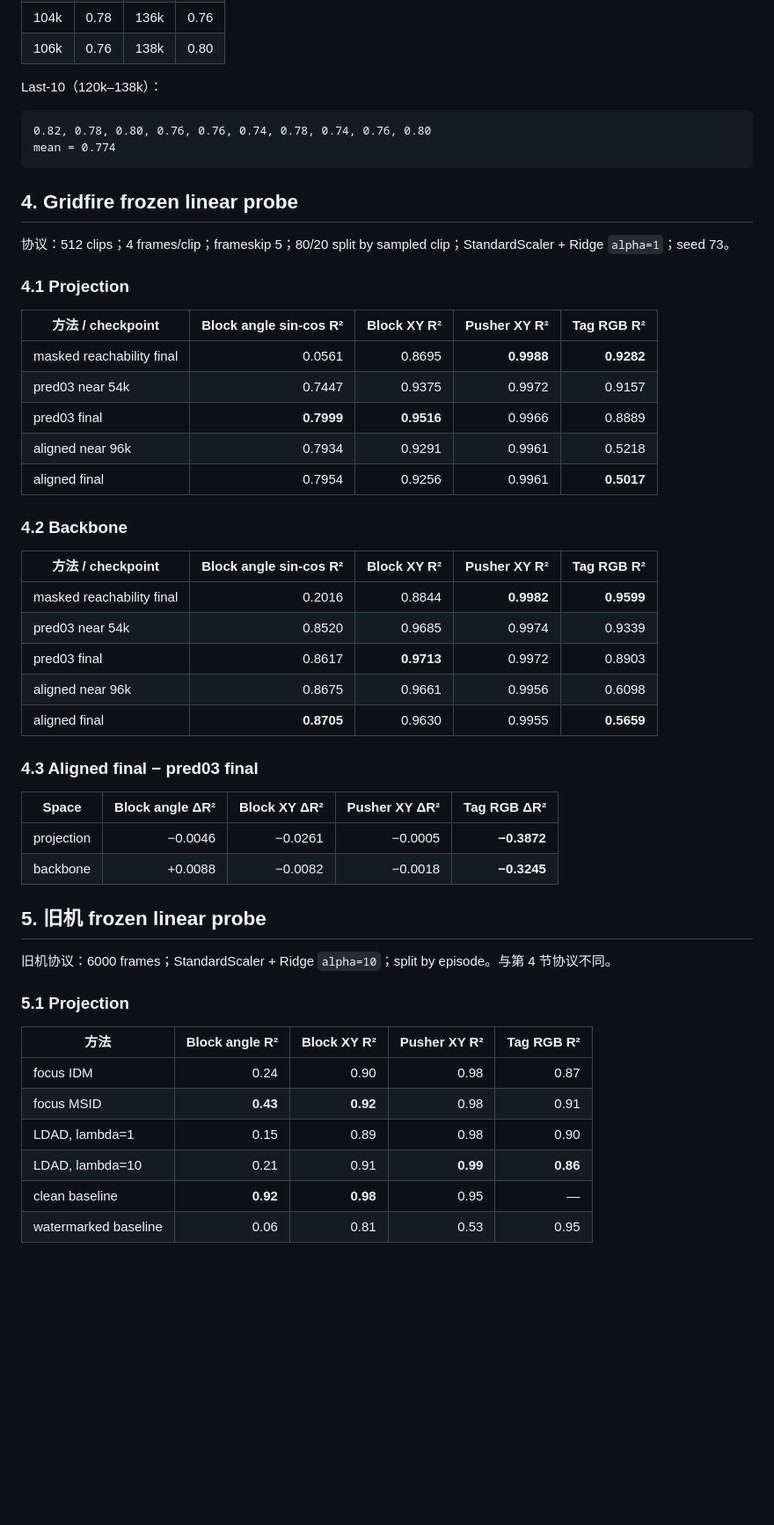
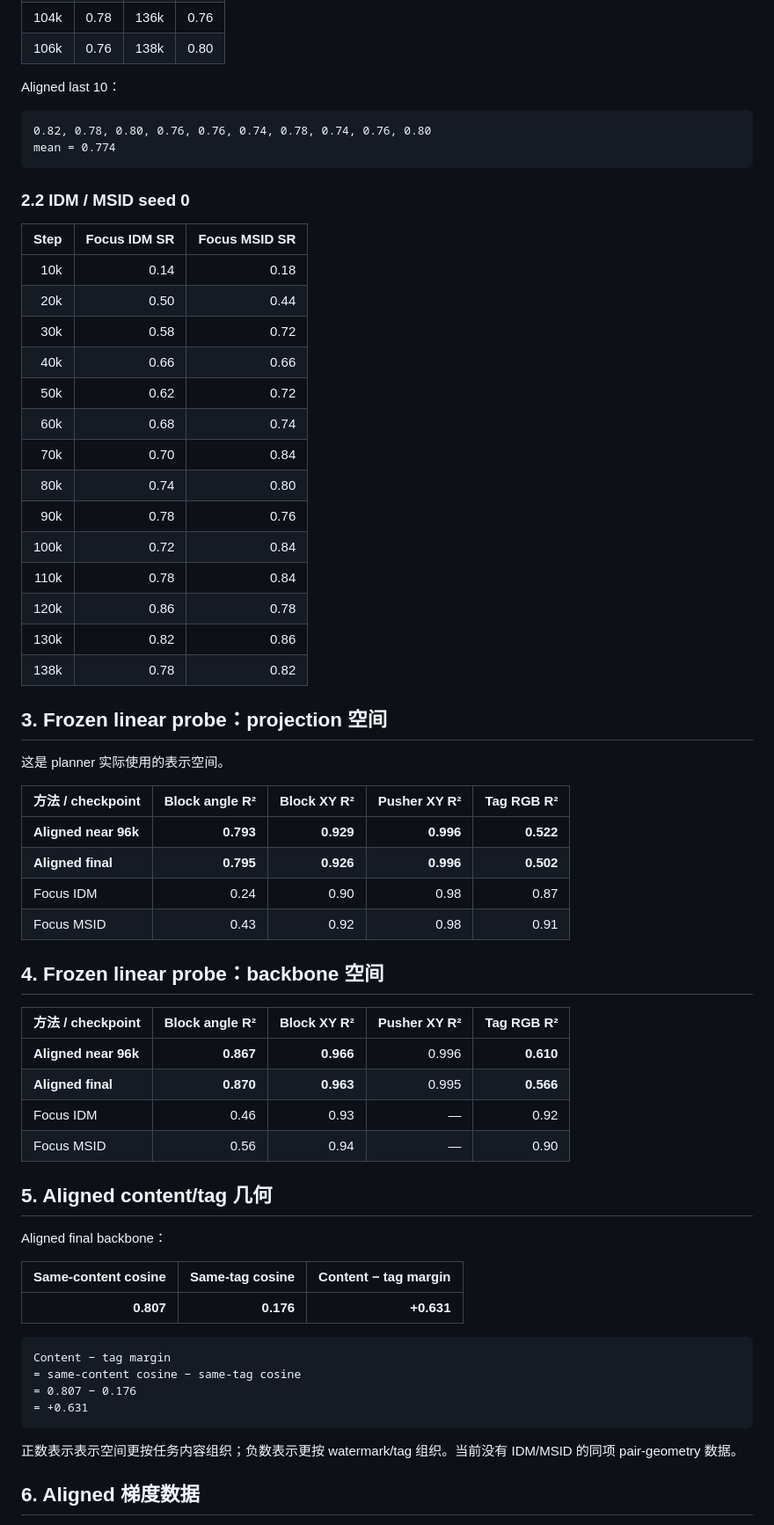
Before and after one commit to Inargon/The-Obsessed-Encoder, a Markdown page: leworldmodel/additional_files/ALIGNED_IDM_DATA_SHEET_2026-09-07.md, the part around one of its changes. Shown at 88% size. GitHub-like rendering; blank space fills up the shorter version.

Commit message:
Focus data sheet on aligned and IDM baselines

````diff
--- a/leworldmodel/additional_files/ALIGNED_IDM_DATA_SHEET_2026-09-07.md
+++ b/leworldmodel/additional_files/ALIGNED_IDM_DATA_SHEET_2026-09-07.md
@@ -75,56 +35,68 @@ Gridfire；每次 50 episodes。
 | 104k | 0.78 | 136k | 0.76 |
 | 106k | 0.76 | 138k | 0.80 |
 
-Last-10（120k–138k）：
+Aligned last 10：
 
 ```text
 0.82, 0.78, 0.80, 0.76, 0.76, 0.74, 0.78, 0.74, 0.76, 0.80
 mean = 0.774
 ```
 
-## 4. Gridfire frozen linear probe
+### 2.2 IDM / MSID seed 0
 
-协议：512 clips；4 frames/clip；frameskip 5；80/20 split by sampled clip；StandardScaler + Ridge `alpha=1`；seed 73。
+| Step | Focus IDM SR | Focus MSID SR |
+|---:|---:|---:|
+| 10k | 0.14 | 0.18 |
+| 20k | 0.50 | 0.44 |
+| 30k | 0.58 | 0.72 |
+| 40k | 0.66 | 0.66 |
+| 50k | 0.62 | 0.72 |
+| 60k | 0.68 | 0.74 |
+| 70k | 0.70 | 0.84 |
+| 80k | 0.74 | 0.80 |
+| 90k | 0.78 | 0.76 |
+| 100k | 0.72 | 0.84 |
+| 110k | 0.78 | 0.84 |
+| 120k | 0.86 | 0.78 |
+| 130k | 0.82 | 0.86 |
+| 138k | 0.78 | 0.82 |
 
-### 4.1 Projection
+## 3. Frozen linear probe：projection 空间
 
-| 方法 / checkpoint | Block angle sin-cos R² | Block XY R² | Pusher XY R² | Tag RGB R² |
+这是 planner 实际使用的表示空间。
+
+| 方法 / checkpoint | Block angle R² | Block XY R² | Pusher XY R² | Tag RGB R² |
 |---|---:|---:|---:|---:|
-| masked reachability final | 0.0561 | 0.8695 | **0.9988** | **0.9282** |
-| pred03 near 54k | 0.7447 | 0.9375 | 0.9972 | 0.9157 |
-| pred03 final | **0.7999** | **0.9516** | 0.9966 | 0.8889 |
-| aligned near 96k | 0.7934 | 0.9291 | 0.9961 | 0.5218 |
-| aligned final | 0.7954 | 0.9256 | 0.9961 | **0.5017** |
+| **Aligned near 96k** | **0.793** | **0.929** | **0.996** | **0.522** |
+| **Aligned final** | **0.795** | **0.926** | **0.996** | **0.502** |
+| Focus IDM | 0.24 | 0.90 | 0.98 | 0.87 |
+| Focus MSID | 0.43 | 0.92 | 0.98 | 0.91 |
 
-### 4.2 Backbone
+## 4. Frozen linear probe：backbone 空间
 
-| 方法 / checkpoint | Block angle sin-cos R² | Block XY R² | Pusher XY R² | Tag RGB R² |
+| 方法 / checkpoint | Block angle R² | Block XY R² | Pusher XY R² | Tag RGB R² |
 |---|---:|---:|---:|---:|
-| masked reachability final | 0.2016 | 0.8844 | **0.9982** | **0.9599** |
-| pred03 near 54k | 0.8520 | 0.9685 | 0.9974 | 0.9339 |
-| pred03 final | 0.8617 | **0.9713** | 0.9972 | 0.8903 |
-| aligned near 96k | 0.8675 | 0.9661 | 0.9956 | 0.6098 |
-| aligned final | **0.8705** | 0.9630 | 0.9955 | **0.5659** |
+| **Aligned near 96k** | **0.867** | **0.966** | 0.996 | **0.610** |
+| **Aligned final** | **0.870** | **0.963** | 0.995 | **0.566** |
+| Focus IDM | 0.46 | 0.93 | — | 0.92 |
+| Focus MSID | 0.56 | 0.94 | — | 0.90 |
 
-### 4.3 Aligned final − pred03 final
+## 5. Aligned content/tag 几何
 
-| Space | Block angle ΔR² | Block XY ΔR² | Pusher XY ΔR² | Tag RGB ΔR² |
-|---|---:|---:|---:|---:|
-| projection | −0.0046 | −0.0261 | −0.0005 | **−0.3872** |
-| backbone | +0.0088 | −0.0082 | −0.0018 | **−0.3245** |
+Aligned final backbone：
 
-## 5. 旧机 frozen linear probe
+| Same-content cosine | Same-tag cosine | Content − tag margin |
+|---:|---:|---:|
+| **0.807** | **0.176** | **+0.631** |
 
-旧机协议：6000 frames；StandardScaler + Ridge `alpha=10`；split by episode。与第 4 节协议不同。
+```text
+Content − tag margin
+= same-content cosine − same-tag cosine
+= 0.807 − 0.176
+= +0.631
+```
 
-### 5.1 Projection
+正数表示表示空间更按任务内容组织；负数表示更按 watermark/tag 组织。当前没有 IDM/MSID 的同项 pair-geometry 数据。
 
-| 方法 | Block angle R² | Block XY R² | Pusher XY R² | Tag RGB R² |
-|---|---:|---:|---:|---:|
-| focus IDM | 0.24 | 0.90 | 0.98 | 0.87 |
-| focus MSID | **0.43** | **0.92** | 0.98 | 0.91 |
-| LDAD, lambda=1 | 0.15 | 0.89 | 0.98 | 0.90 |
-| LDAD, lambda=10 | 0.21 | 0.91 | **0.99** | **0.86** |
-| clean baseline | **0.92** | **0.98** | 0.95 | — |
-| watermarked baseline | 0.06 | 0.81 | 0.53 | 0.95 |
+## 6. Aligned 梯度数据
 
````
Also changed, not shown: other parts of leworldmodel/additional_files/ALIGNED_IDM_DATA_SHEET_2026-09-07.md (+27 -112 lines).
